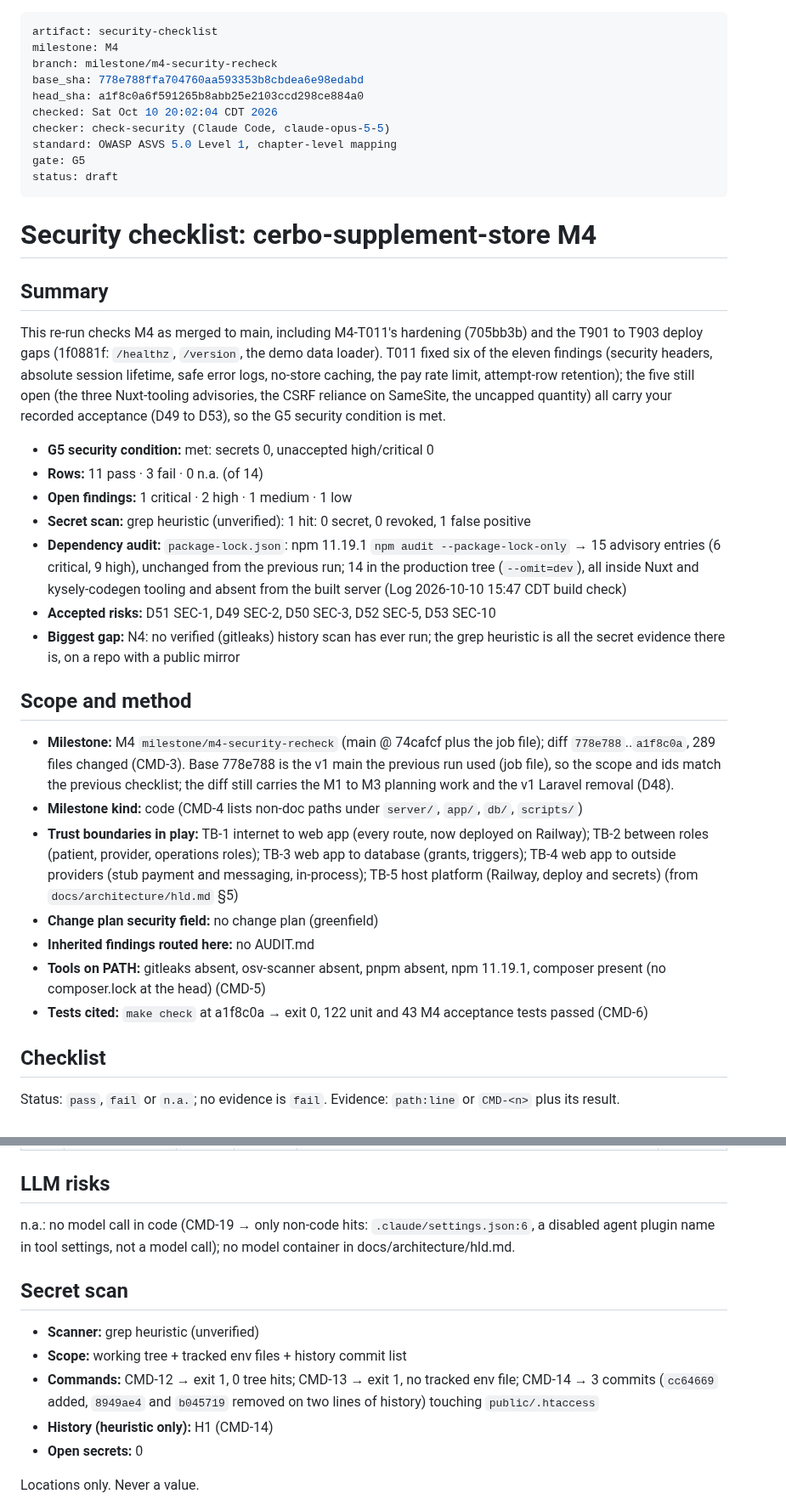
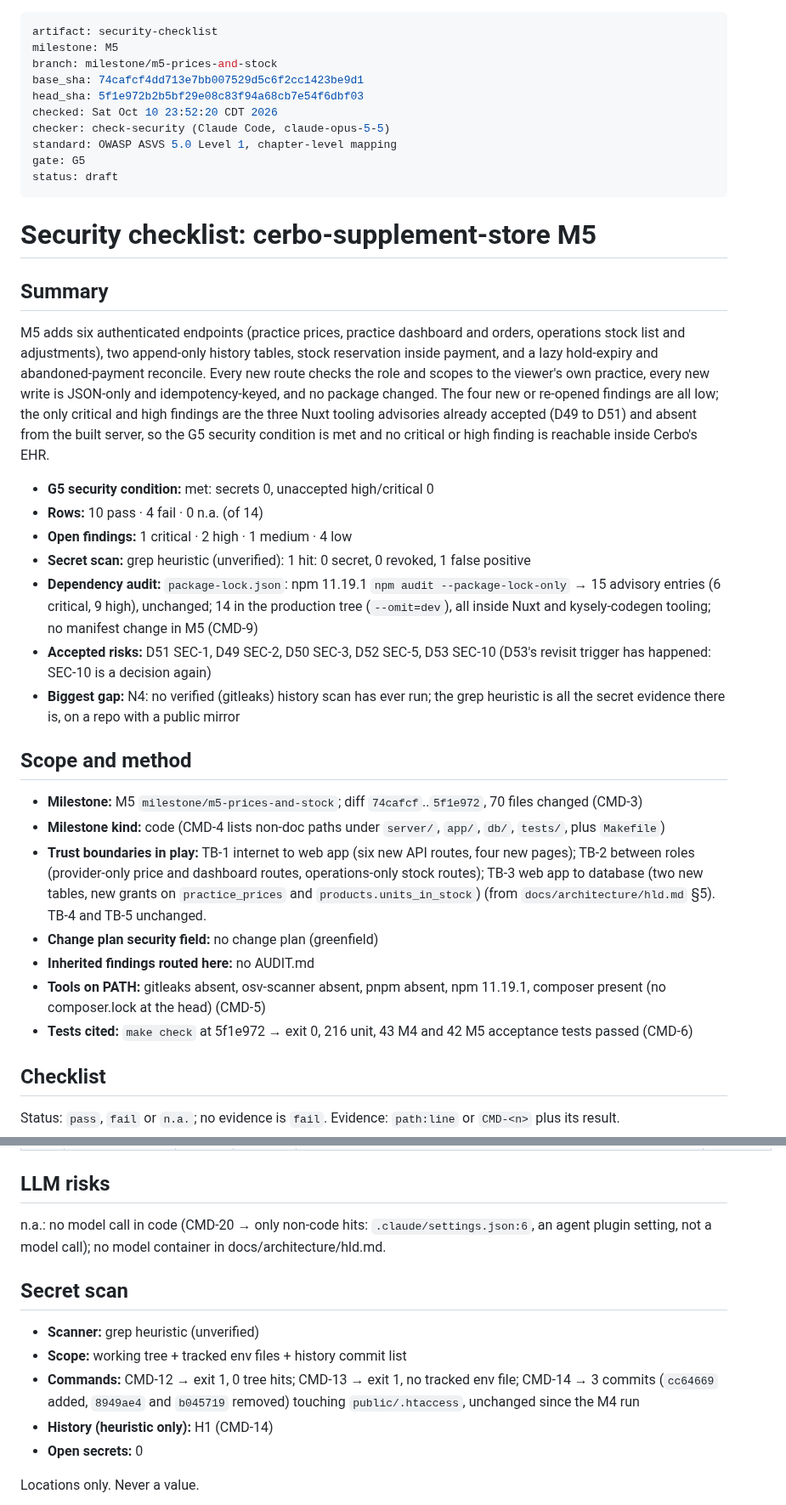
Before and after one commit to hisefath/cerbo-supplement-store, a Markdown page: docs/security/CHECKLIST.md, 2 parts joined by grey strips. Shown at 85% size. GitHub-like rendering.

Commit message:
docs(m5): security checklist for M5
Co-Authored-By: Claude Opus 5.5 <noreply@anthropic.com>

```diff
--- a/docs/security/CHECKLIST.md
+++ b/docs/security/CHECKLIST.md
@@ -1,39 +1,39 @@
 ---
 artifact: security-checklist
-milestone: M4
-branch: milestone/m4-security-recheck
-base_sha: 778e788ffa704760aa593353b8cbdea6e98edabd
-head_sha: a1f8c0a6f591265b8abb25e2103ccd298ce884a0
-checked: Sat Oct 10 20:02:04 CDT 2026
+milestone: M5
+branch: milestone/m5-prices-and-stock
+base_sha: 74cafcf4dd713e7bb007529d5c6f2cc1423be9d1
+head_sha: 5f1e972b2b5bf29e08c83f94a68cb7e54f6dbf03
+checked: Sat Oct 10 23:52:20 CDT 2026
 checker: check-security (Claude Code, claude-opus-5-5)
 standard: OWASP ASVS 5.0 Level 1, chapter-level mapping
 gate: G5
 status: draft
 ---
 
-# Security checklist: cerbo-supplement-store M4
+# Security checklist: cerbo-supplement-store M5
 
 ## Summary
 
-This re-run checks M4 as merged to main, including M4-T011's hardening (705bb3b) and the T901 to T903 deploy gaps (1f0881f: `/healthz`, `/version`, the demo data loader). T011 fixed six of the eleven findings (security headers, absolute session lifetime, safe error logs, no-store caching, the pay rate limit, attempt-row retention); the five still open (the three Nuxt-tooling advisories, the CSRF reliance on SameSite, the uncapped quantity) all carry your recorded acceptance (D49 to D53), so the G5 security condition is met.
+M5 adds six authenticated endpoints (practice prices, practice dashboard and orders, operations stock list and adjustments), two append-only history tables, stock reservation inside payment, and a lazy hold-expiry and abandoned-payment reconcile. Every new route checks the role and scopes to the viewer's own practice, every new write is JSON-only and idempotency-keyed, and no package changed. The four new or re-opened findings are all low; the only critical and high findings are the three Nuxt tooling advisories already accepted (D49 to D51) and absent from the built server, so the G5 security condition is met and no critical or high finding is reachable inside Cerbo's EHR.
 
 - **G5 security condition:** met: secrets 0, unaccepted high/critical 0
-- **Rows:** 11 pass · 3 fail · 0 n.a. (of 14)
-- **Open findings:** 1 critical · 2 high · 1 medium · 1 low
+- **Rows:** 10 pass · 4 fail · 0 n.a. (of 14)
+- **Open findings:** 1 critical · 2 high · 1 medium · 4 low
 - **Secret scan:** grep heuristic (unverified): 1 hit: 0 secret, 0 revoked, 1 false positive
-- **Dependency audit:** `package-lock.json`: npm 11.19.1 `npm audit --package-lock-only` → 15 advisory entries (6 critical, 9 high), unchanged from the previous run; 14 in the production tree (`--omit=dev`), all inside Nuxt and kysely-codegen tooling and absent from the built server (Log 2026-10-10 15:47 CDT build check)
-- **Accepted risks:** D51 SEC-1, D49 SEC-2, D50 SEC-3, D52 SEC-5, D53 SEC-10
+- **Dependency audit:** `package-lock.json`: npm 11.19.1 `npm audit --package-lock-only` → 15 advisory entries (6 critical, 9 high), unchanged; 14 in the production tree (`--omit=dev`), all inside Nuxt and kysely-codegen tooling; no manifest change in M5 (CMD-9)
+- **Accepted risks:** D51 SEC-1, D49 SEC-2, D50 SEC-3, D52 SEC-5, D53 SEC-10 (D53's revisit trigger has happened: SEC-10 is a decision again)
 - **Biggest gap:** N4: no verified (gitleaks) history scan has ever run; the grep heuristic is all the secret evidence there is, on a repo with a public mirror
 
 ## Scope and method
 
-- **Milestone:** M4 `milestone/m4-security-recheck` (main @ 74cafcf plus the job file); diff `778e788`..`a1f8c0a`, 289 files changed (CMD-3). Base 778e788 is the v1 main the previous run used (job file), so the scope and ids match the previous checklist; the diff still carries the M1 to M3 planning work and the v1 Laravel removal (D48).
-- **Milestone kind:** code (CMD-4 lists non-doc paths under `server/`, `app/`, `db/`, `scripts/`)
-- **Trust boundaries in play:** TB-1 internet to web app (every route, now deployed on Railway); TB-2 between roles (patient, provider, operations roles); TB-3 web app to database (grants, triggers); TB-4 web app to outside providers (stub payment and messaging, in-process); TB-5 host platform (Railway, deploy and secrets) (from `docs/architecture/hld.md` §5)
+- **Milestone:** M5 `milestone/m5-prices-and-stock`; diff `74cafcf`..`5f1e972`, 70 files changed (CMD-3)
+- **Milestone kind:** code (CMD-4 lists non-doc paths under `server/`, `app/`, `db/`, `tests/`, plus `Makefile`)
+- **Trust boundaries in play:** TB-1 internet to web app (six new API routes, four new pages); TB-2 between roles (provider-only price and dashboard routes, operations-only stock routes); TB-3 web app to database (two new tables, new grants on `practice_prices` and `products.units_in_stock`) (from `docs/architecture/hld.md` §5). TB-4 and TB-5 unchanged.
 - **Change plan security field:** no change plan (greenfield)
 - **Inherited findings routed here:** no AUDIT.md
 - **Tools on PATH:** gitleaks absent, osv-scanner absent, pnpm absent, npm 11.19.1, composer present (no composer.lock at the head) (CMD-5)
-- **Tests cited:** `make check` at a1f8c0a → exit 0, 122 unit and 43 M4 acceptance tests passed (CMD-6)
+- **Tests cited:** `make check` at 5f1e972 → exit 0, 216 unit, 43 M4 and 42 M5 acceptance tests passed (CMD-6)
 
 ## Checklist
 
@@ -58,13 +58,13 @@ Status: `pass`, `fail` or `n.a.`; no evidence is `fail`. Evidence: `path:line` o
 
 ## LLM risks
 
-n.a.: no model call in code (CMD-19 → only non-code hits: `.claude/settings.json:6`, a disabled agent plugin name in tool settings, not a model call); no model container in docs/architecture/hld.md.
+n.a.: no model call in code (CMD-20 → only non-code hits: `.claude/settings.json:6`, an agent plugin setting, not a model call); no model container in docs/architecture/hld.md.
 
 ## Secret scan
 
 - **Scanner:** grep heuristic (unverified)
 - **Scope:** working tree + tracked env files + history commit list
-- **Commands:** CMD-12 → exit 1, 0 tree hits; CMD-13 → exit 1, no tracked env file; CMD-14 → 3 commits (`cc64669` added, `8949ae4` and `b045719` removed on two lines of history) touching `public/.htaccess`
+- **Commands:** CMD-12 → exit 1, 0 tree hits; CMD-13 → exit 1, no tracked env file; CMD-14 → 3 commits (`cc64669` added, `8949ae4` and `b045719` removed) touching `public/.htaccess`, unchanged since the M4 run
 - **History (heuristic only):** H1 (CMD-14)
 - **Open secrets:** 0
 
```
Also changed, not shown: other parts of docs/security/CHECKLIST.md (+75 -103 lines).
